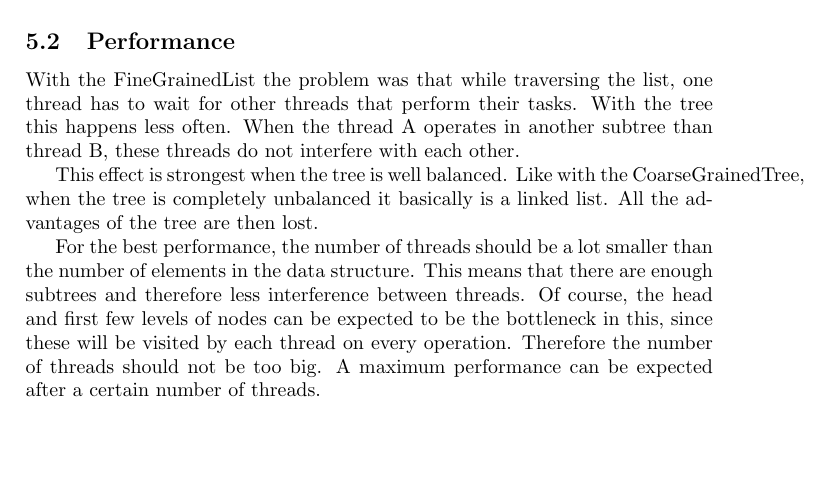
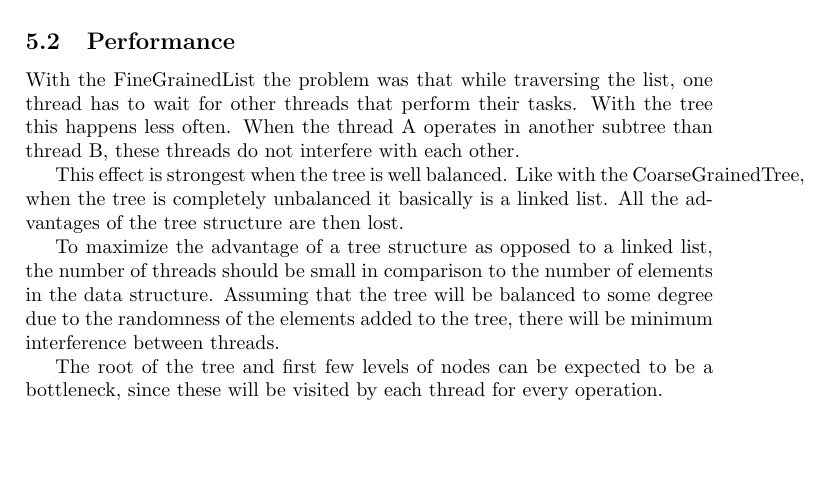
Before and after one commit to JaykeMeijer/CS, a LaTeX document (CM/Docs/design.tex): part of page 5 of 6, cut so that both start at the same text. Compiled offline with pdfLaTeX.

Commit message:
Improved section about FGT performance.

```diff
--- a/CM/Docs/design.tex
+++ b/CM/Docs/design.tex
@@ -175,15 +175,16 @@ thread B, these threads do not interfere with each other.
 
 This effect is strongest when the tree is well balanced. Like with the
 CoarseGrainedTree, when the tree is completely unbalanced it basically is
-a linked list. All the advantages of the tree are then lost.
+a linked list. All the advantages of the tree structure are then lost.
 
-For the best performance, the number of threads should be a lot smaller than
-the number of elements in the data structure. This means that there are
-enough subtrees and therefore less interference between threads. Of course,
-the head and first few levels of nodes can be expected to be the bottleneck
-in this, since these will be visited by each thread on every operation.
-Therefore the number of threads should not be too big. A maximum performance
-can be expected after a certain number of threads.
+To maximize the advantage of a tree structure as opposed to a linked list, the
+number of threads should be small in comparison to the number of elements in the
+data structure. Assuming that the tree will be balanced to some degree due to the
+randomness of the elements added to the tree, there will be minimum interference
+between threads.
+
+The root of the tree and first few levels of nodes can be expected to be a
+bottleneck, since these will be visited by each thread for every operation.
 
 \section{LockFreeList}
 
```
